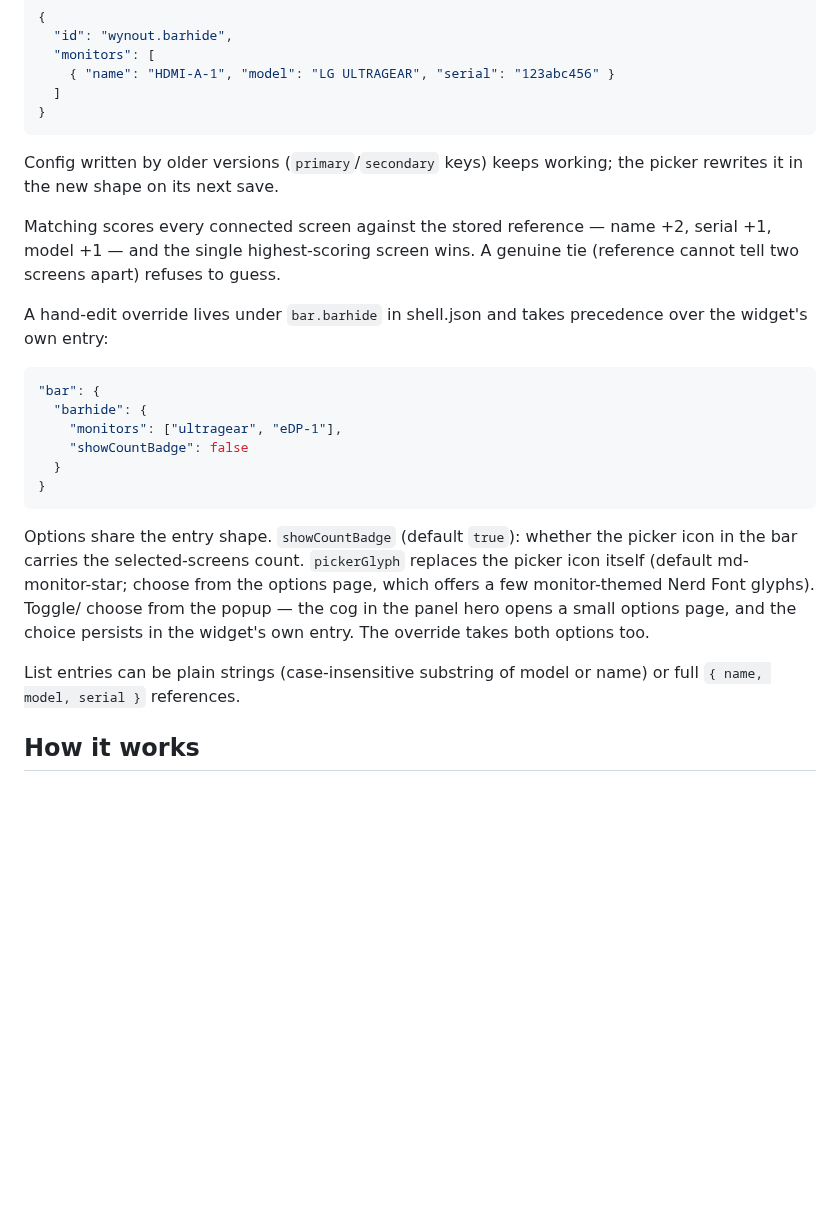
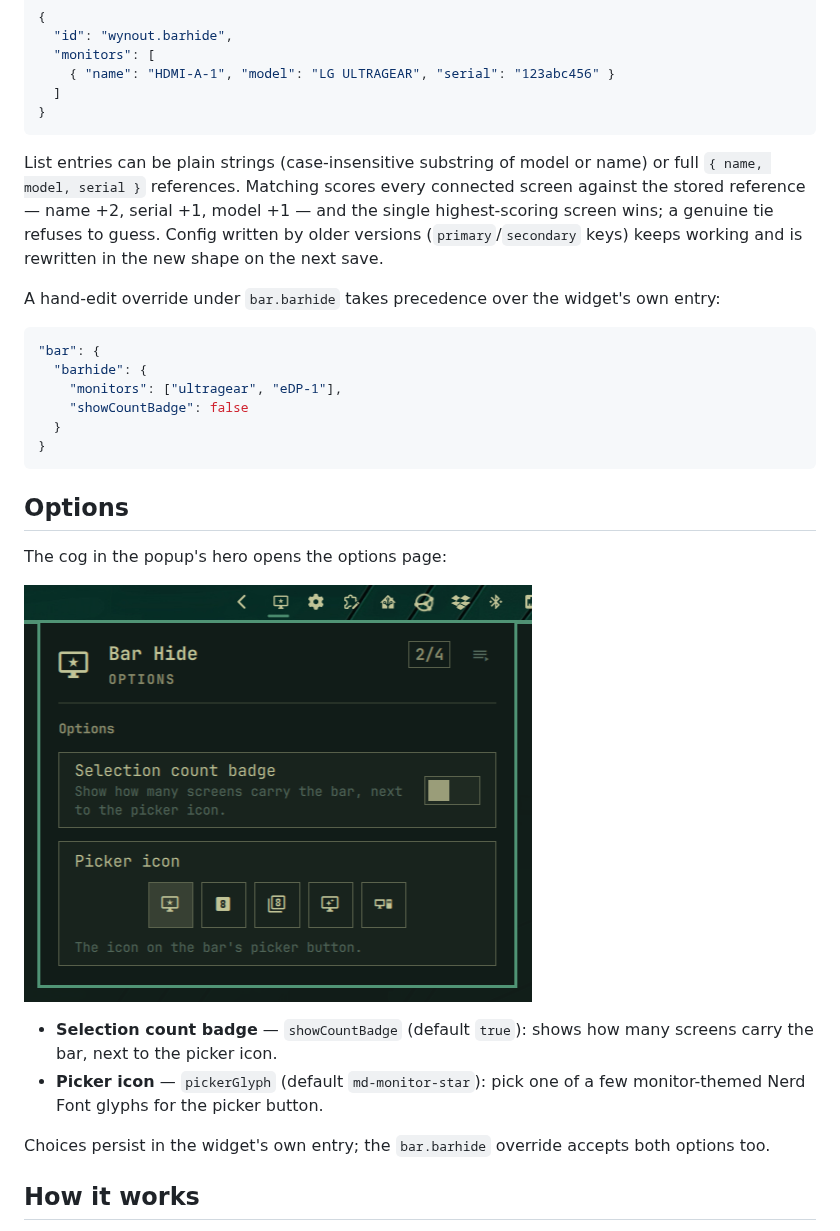
Before and after one commit to Wynout/omarchy-barhide, a Markdown page: README.md, the part around one of its changes. Rendered like a GitHub page; pictures changed too: docs/plugin-settings-window.png (added); blank space fills up the shorter version.

Commit message:
README: popup and options screenshot examples; split Options section, tighten config prose

````diff
--- a/README.md
+++ b/README.md
@@ -61,15 +63,15 @@ Settings persist in Bar Hide's own entry in `bar.layout` inside
 }
 ```
 
-Config written by older versions (`primary`/`secondary` keys) keeps working;
-the picker rewrites it in the new shape on its next save.
+List entries can be plain strings (case-insensitive substring of model or
+name) or full `{ name, model, serial }` references. Matching scores every
+connected screen against the stored reference — name +2, serial +1,
+model +1 — and the single highest-scoring screen wins; a genuine tie
+refuses to guess. Config written by older versions (`primary`/`secondary`
+keys) keeps working and is rewritten in the new shape on the next save.
 
-Matching scores every connected screen against the stored reference —
-name +2, serial +1, model +1 — and the single highest-scoring screen wins.
-A genuine tie (reference cannot tell two screens apart) refuses to guess.
-
-A hand-edit override lives under `bar.barhide` in shell.json and takes
-precedence over the widget's own entry:
+A hand-edit override under `bar.barhide` takes precedence over the
+widget's own entry:
 
 ```json
 "bar": {
@@ -80,16 +82,19 @@ precedence over the widget's own entry:
 }
 ```
 
-Options share the entry shape. `showCountBadge` (default `true`): whether
-the picker icon in the bar carries the selected-screens count. `pickerGlyph`
-replaces the picker icon itself (default md-monitor-star; choose from the
-options page, which offers a few monitor-themed Nerd Font glyphs). Toggle/
-choose from the popup — the cog in the panel hero opens a small options
-page, and the choice persists in the widget's own entry. The override takes
-both options too.
+## Options
 
-List entries can be plain strings (case-insensitive substring of model or
-name) or full `{ name, model, serial }` references.
+The cog in the popup's hero opens the options page:
+
+![Bar Hide options page: selection count badge toggle and picker icon choices](docs/plugin-settings-window.png)
+
+- **Selection count badge** — `showCountBadge` (default `true`): shows how
+  many screens carry the bar, next to the picker icon.
+- **Picker icon** — `pickerGlyph` (default `md-monitor-star`): pick one of
+  a few monitor-themed Nerd Font glyphs for the picker button.
+
+Choices persist in the widget's own entry; the `bar.barhide` override
+accepts both options too.
 
 ## How it works
 
````
Also changed, not shown: other parts of README.md (+2 -0 lines), docs/plugin-main-window.png (added).
